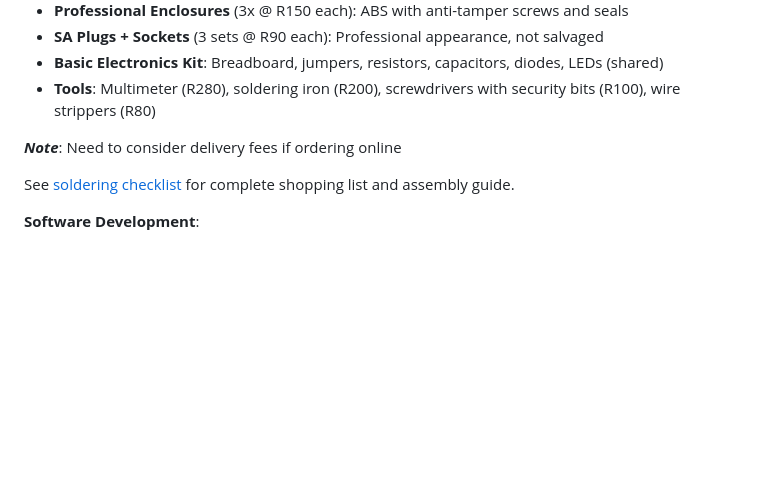
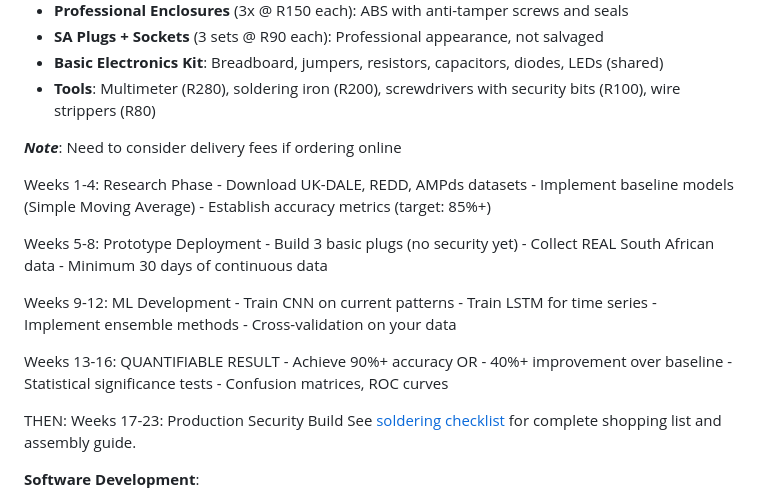
Before and after one commit to imperfectperson-max/smartplugai, a Markdown page: README.md, the part around the change. Drawn GitHub-style; blank space fills up the shorter version.

Commit message:
Update README with project timeline and phases
Added a detailed timeline for project phases including research, prototype deployment, ML development, and production security build.

```diff
--- a/README.md
+++ b/README.md
@@ -36,6 +36,29 @@ Smart Plug AI is South Africa's **bank-grade security IoT platform** combining:
 
 ***Note***: Need to consider delivery fees if ordering online
 
+Weeks 1-4:  Research Phase
+            - Download UK-DALE, REDD, AMPds datasets
+            - Implement baseline models (Simple Moving Average)
+            - Establish accuracy metrics (target: 85%+)
+
+Weeks 5-8:  Prototype Deployment
+            - Build 3 basic plugs (no security yet)
+            - Collect REAL South African data
+            - Minimum 30 days of continuous data
+
+Weeks 9-12: ML Development
+            - Train CNN on current patterns
+            - Train LSTM for time series
+            - Implement ensemble methods
+            - Cross-validation on your data
+
+Weeks 13-16: QUANTIFIABLE RESULT
+            - Achieve 90%+ accuracy OR
+            - 40%+ improvement over baseline
+            - Statistical significance tests
+            - Confusion matrices, ROC curves
+
+THEN: Weeks 17-23: Production Security Build
 See [soldering checklist](docs/soldering-checklist.md) for complete shopping list and assembly guide.
 
 **Software Development**:
```
